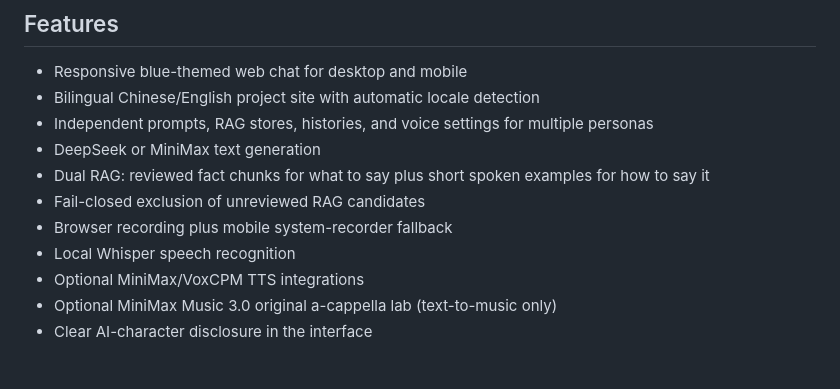
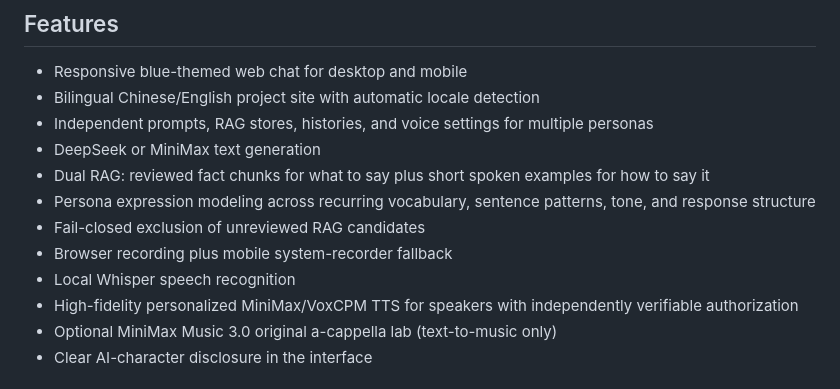
Before and after one commit to Brad-zqh/KUN-Chat, a Markdown page: README.md, the part around the change. Drawn GitHub-style.

Commit message:
Document persona expression and authorized voice modeling

```diff
--- a/README.md
+++ b/README.md
@@ -30,10 +30,11 @@ the local production RAG database.
 - Independent prompts, RAG stores, histories, and voice settings for multiple personas
 - DeepSeek or MiniMax text generation
 - Dual RAG: reviewed fact chunks for what to say plus short spoken examples for how to say it
+- Persona expression modeling across recurring vocabulary, sentence patterns, tone, and response structure
 - Fail-closed exclusion of unreviewed RAG candidates
 - Browser recording plus mobile system-recorder fallback
 - Local Whisper speech recognition
-- Optional MiniMax/VoxCPM TTS integrations
+- High-fidelity personalized MiniMax/VoxCPM TTS for speakers with independently verifiable authorization
 - Optional MiniMax Music 3.0 original a-cappella lab (text-to-music only)
 - Clear AI-character disclosure in the interface
 
```
Also changed, not shown: README_ZH.md (+2 -1 lines).
